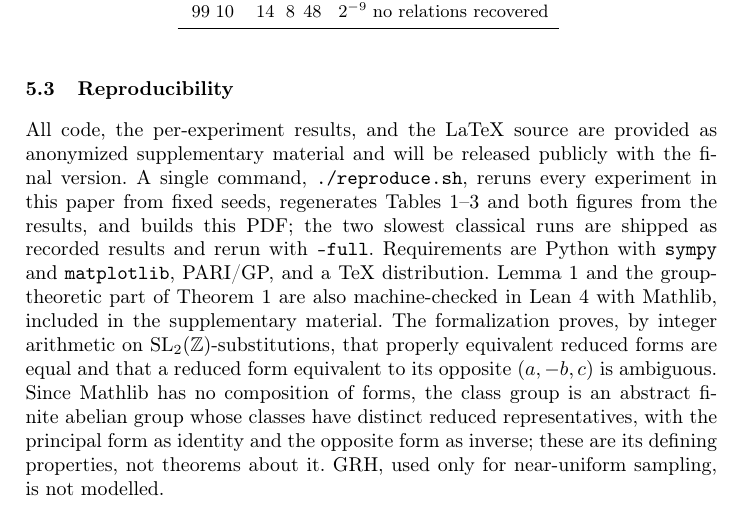
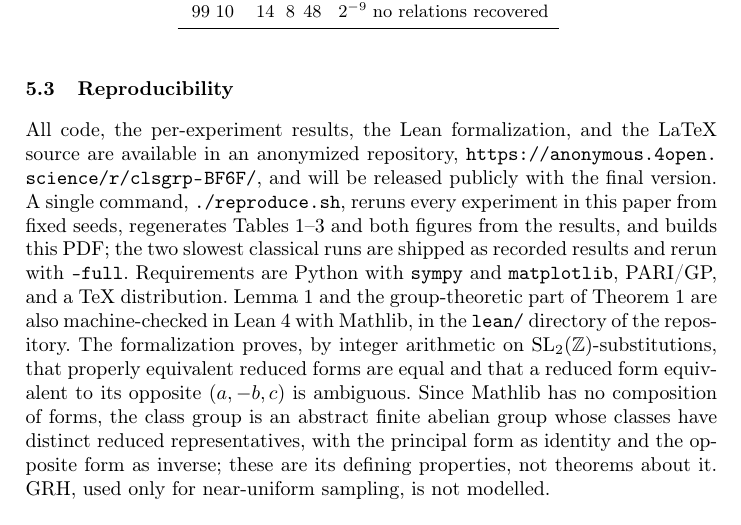
Before and after one commit to mbhatt1/clsgrp, a LaTeX thesis (paper/pqcrypto/paper.tex): part of page 8 of 13, cut so that both start at the same text. Compiled offline with pdfLaTeX.

Commit message:
Cite anonymized repository in the paper; drop supplementary.zip
Co-Authored-By: Claude Opus 5.5 <noreply@anthropic.com>

```diff
--- a/paper/pqcrypto/paper.tex
+++ b/paper/pqcrypto/paper.tex
@@ -130,7 +130,7 @@ A uniform point of $L^*/\Z^d$ is a uniformly random character of $\Cl(D)$ evalua
 \end{table}
 
 \subsection{Reproducibility}\label{sec:repro}
-All code, the per-experiment results, and the LaTeX source are provided as anonymized supplementary material and will be released publicly with the final version. A single command, \texttt{./reproduce.sh}, reruns every experiment in this paper from fixed seeds, regenerates Tables~\ref{tab:classical}--\ref{tab:cost} and both figures from the results, and builds this PDF; the two slowest classical runs are shipped as recorded results and rerun with \texttt{--full}. Requirements are Python with \texttt{sympy} and \texttt{matplotlib}, PARI/GP, and a TeX distribution. Lemma~\ref{lem:amb} and the group-theoretic part of Theorem~\ref{thm:red} are also machine-checked in Lean~4 with Mathlib, included in the supplementary material. The formalization proves, by integer arithmetic on $\mathrm{SL}_2(\mathbb{Z})$-substitutions, that properly equivalent reduced forms are equal and that a reduced form equivalent to its opposite $(a,-b,c)$ is ambiguous. Since Mathlib has no composition of forms, the class group is an abstract finite abelian group whose classes have distinct reduced representatives, with the principal form as identity and the opposite form as inverse; these are its defining properties, not theorems about it. GRH, used only for near-uniform sampling, is not modelled.
+All code, the per-experiment results, the Lean formalization, and the LaTeX source are available in an anonymized repository, \url{https://anonymous.4open.science/r/clsgrp-BF6F/}, and will be released publicly with the final version. A single command, \texttt{./reproduce.sh}, reruns every experiment in this paper from fixed seeds, regenerates Tables~\ref{tab:classical}--\ref{tab:cost} and both figures from the results, and builds this PDF; the two slowest classical runs are shipped as recorded results and rerun with \texttt{--full}. Requirements are Python with \texttt{sympy} and \texttt{matplotlib}, PARI/GP, and a TeX distribution. Lemma~\ref{lem:amb} and the group-theoretic part of Theorem~\ref{thm:red} are also machine-checked in Lean~4 with Mathlib, in the \texttt{lean/} directory of the repository. The formalization proves, by integer arithmetic on $\mathrm{SL}_2(\mathbb{Z})$-substitutions, that properly equivalent reduced forms are equal and that a reduced form equivalent to its opposite $(a,-b,c)$ is ambiguous. Since Mathlib has no composition of forms, the class group is an abstract finite abelian group whose classes have distinct reduced representatives, with the principal form as identity and the opposite form as inverse; these are its defining properties, not theorems about it. GRH, used only for near-uniform sampling, is not modelled.
 
 \section{Cost of the Group Operation}\label{sec:cost}
 \subsection{Squaring a form}
```
Also changed, not shown: README.md, paper/pqcrypto/paper.pdf, 1 other file.
